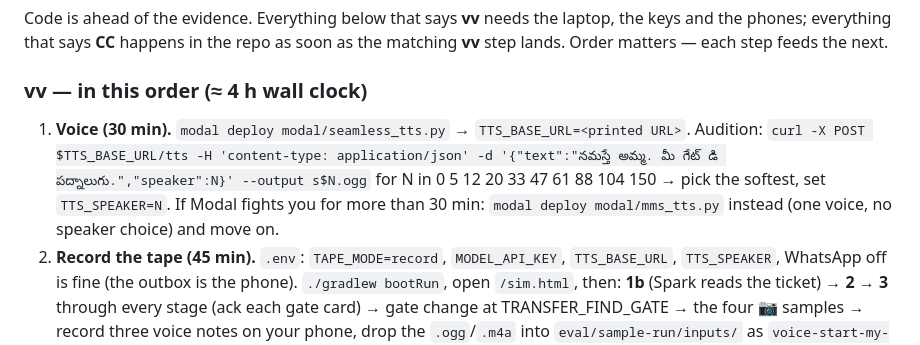
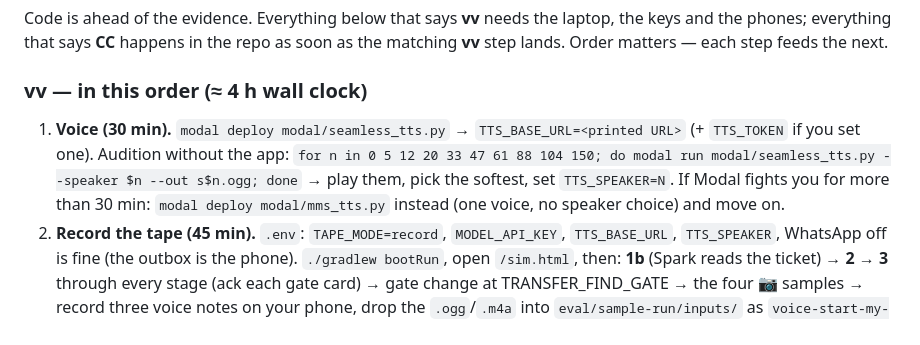
Before and after one commit to vkavali/concourse, a Markdown page: dispatch/day-07-rehearsal-and-optionals.md, the part around the change. Drawn GitHub-style.

Commit message:
docs: audition speakers with modal run
Co-Authored-By: Claude Fable 5.1 <noreply@anthropic.com>
Claude-Session: https://claude.ai/code/session_01Sq5mkgURRneWXyYb6ZB4Xg

```diff
--- a/dispatch/day-07-rehearsal-and-optionals.md
+++ b/dispatch/day-07-rehearsal-and-optionals.md
@@ -25,10 +25,10 @@ Code is ahead of the evidence. Everything below that says **vv** needs the lapto
 that says **CC** happens in the repo as soon as the matching **vv** step lands. Order matters — each step feeds the next.
 
 ### vv — in this order (≈ 4 h wall clock)
-1. **Voice (30 min).** `modal deploy modal/seamless_tts.py` → `TTS_BASE_URL=<printed URL>`. Audition: `curl -X POST
-   $TTS_BASE_URL/tts -H 'content-type: application/json' -d '{"text":"నమస్తే అమ్మ. మీ గేట్ డి పద్నాలుగు.","speaker":N}'
-   --output s$N.ogg` for N in 0 5 12 20 33 47 61 88 104 150 → pick the softest, set `TTS_SPEAKER=N`. If Modal fights
-   you for more than 30 min: `modal deploy modal/mms_tts.py` instead (one voice, no speaker choice) and move on.
+1. **Voice (30 min).** `modal deploy modal/seamless_tts.py` → `TTS_BASE_URL=<printed URL>` (+ `TTS_TOKEN` if you set
+   one). Audition without the app: `for n in 0 5 12 20 33 47 61 88 104 150; do modal run modal/seamless_tts.py
+   --speaker $n --out s$n.ogg; done` → play them, pick the softest, set `TTS_SPEAKER=N`. If Modal fights you for more
+   than 30 min: `modal deploy modal/mms_tts.py` instead (one voice, no speaker choice) and move on.
 2. **Record the tape (45 min).** `.env`: `TAPE_MODE=record`, `MODEL_API_KEY`, `TTS_BASE_URL`, `TTS_SPEAKER`, WhatsApp
    off is fine (the outbox is the phone). `./gradlew bootRun`, open `/sim.html`, then: **1b** (Spark reads the ticket) →
    **2** → **3** through every stage (ack each gate card) → gate change at TRANSFER_FIND_GATE → the four 📷 samples →
```
